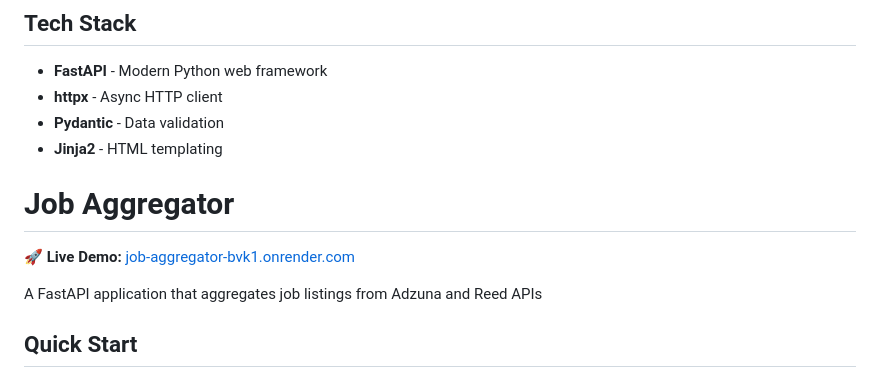
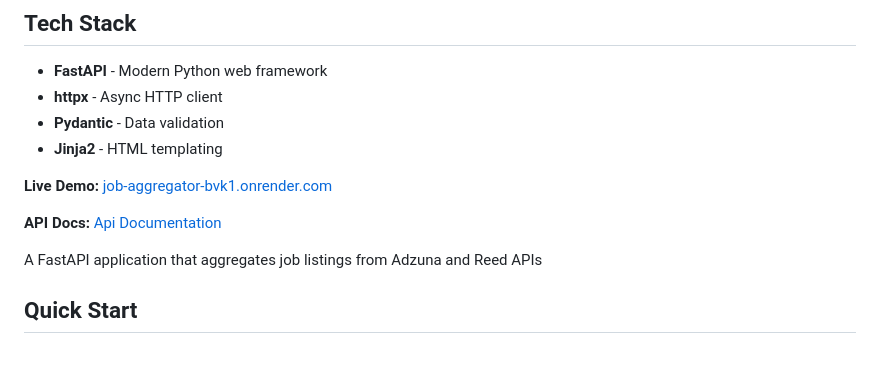
Before and after one commit to Vincent-Ngobeh/job-aggregator, a Markdown page: README.md, the part around the change. GitHub-like rendering.

Commit message:
Feat: Add link to API docs

```diff
--- a/README.md
+++ b/README.md
@@ -21,9 +21,9 @@ Built to streamline job searching by combining multiple sources into a single, c
 - **Pydantic** - Data validation
 - **Jinja2** - HTML templating
 
-# Job Aggregator
+**Live Demo:** [job-aggregator-bvk1.onrender.com](https://job-aggregator-bvk1.onrender.com)
 
-🚀 **Live Demo:** [job-aggregator-bvk1.onrender.com](https://job-aggregator-bvk1.onrender.com)
+**API Docs:** [Api Documentation](https://job-aggregator-bvk1.onrender.com/docs)
 
 A FastAPI application that aggregates job listings from Adzuna and Reed APIs
 
```
